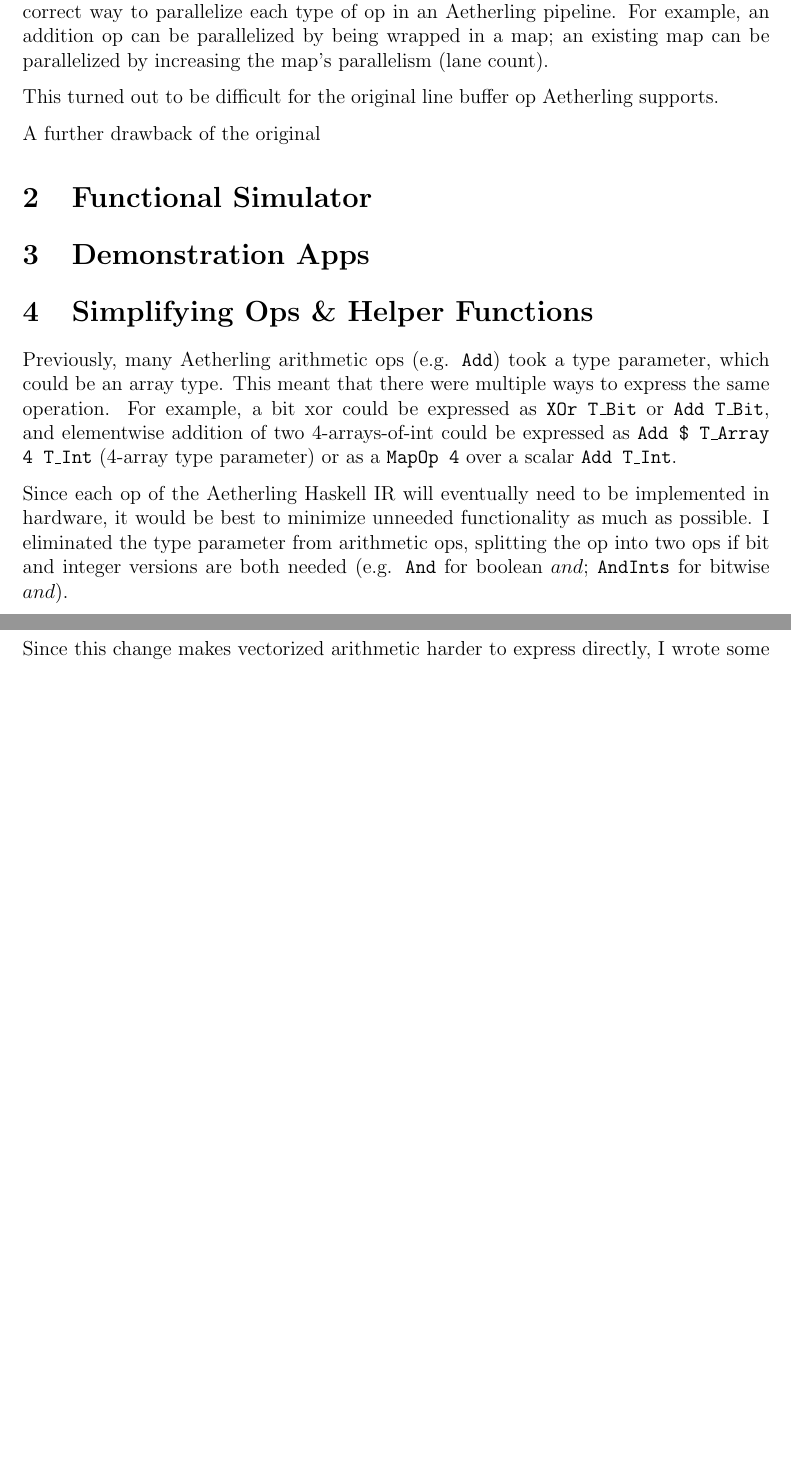
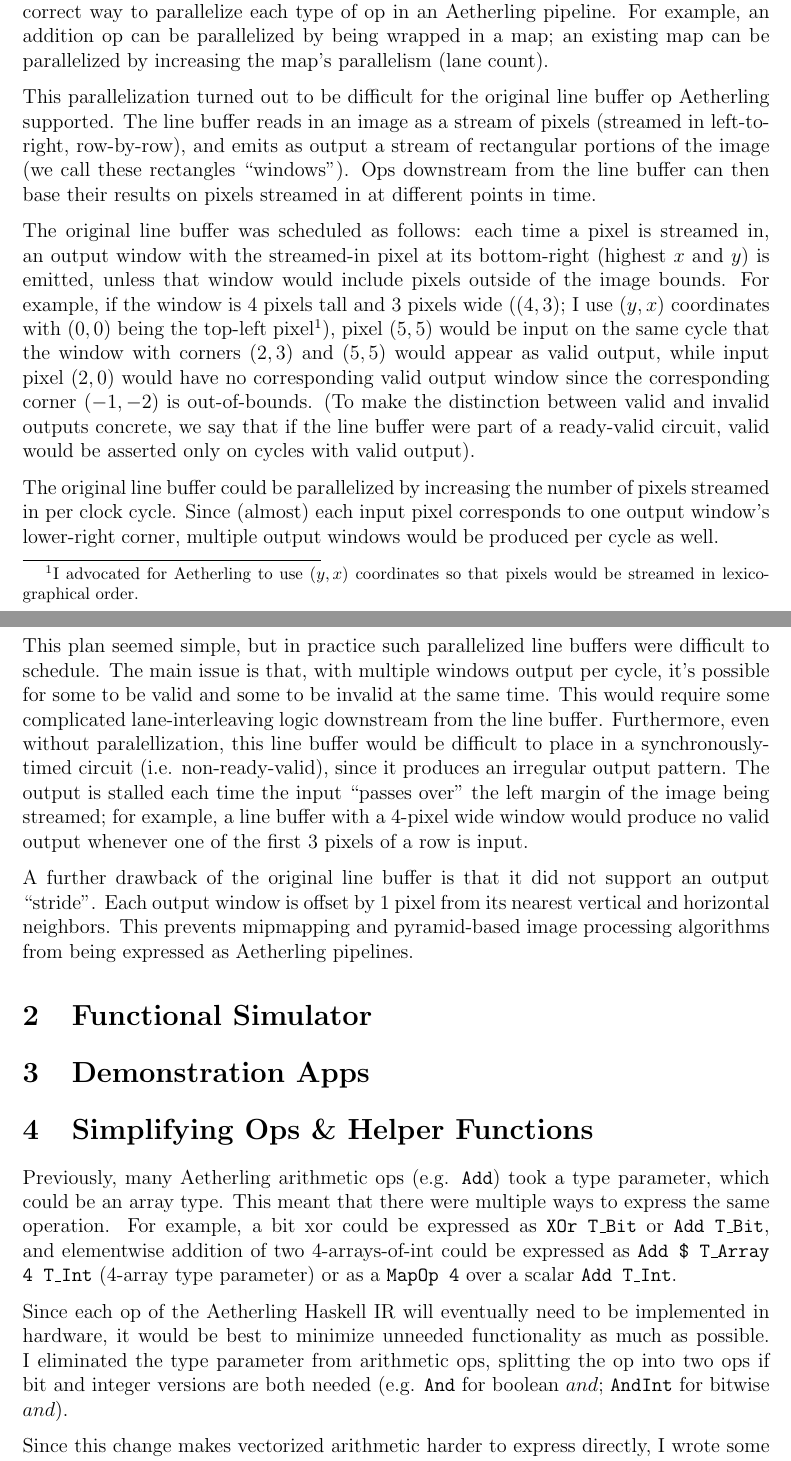
Before and after one commit to akeley98/akeley-aha, a LaTeX paper (akeley-aha.tex): two parts of pages 3 and 4 of 14 before the commit and two parts of pages 3 and 4 of 15 after it, joined at a grey line, cut so that both start at the same text, the shorter picture padded with empty space. Compiled offline with pdfLaTeX.

Commit message:
Begin on line buffer section.

```diff
--- a/akeley-aha.tex
+++ b/akeley-aha.tex
@@ -154,10 +154,52 @@ addition op can be parallelized by being wrapped in a map; an existing
 map can be parallelized by increasing the map's parallelism (lane
 count).
 
-This turned out to be difficult for the original line buffer op
-Aetherling supports.
+This parallelization turned out to be difficult for the original line
+buffer op Aetherling supported. The line buffer reads in an image as a
+stream of pixels (streamed in left-to-right, row-by-row), and emits as
+output a stream of rectangular portions of the image (we call these
+rectangles ``windows''). Ops downstream from the line buffer can then
+base their results on pixels streamed in at different points in time.
 
-A further drawback of the original
+The original line buffer was scheduled as follows: each time a pixel
+is streamed in, an output window with the streamed-in pixel at its
+bottom-right (highest $x$ and $y$) is emitted, unless that window
+would include pixels outside of the image bounds. For example, if the
+window is 4 pixels tall and 3 pixels wide ($(4,3)$; I use $(y,x)$
+coordinates with $(0,0)$ being the top-left pixel\footnote{I advocated
+  for Aetherling to use $(y,x)$ coordinates so that pixels would be
+  streamed in lexicographical order.}), pixel $(5,5)$ would be input
+on the same cycle that the window with corners $(2,3)$ and $(5,5)$
+would appear as valid output, while input pixel $(2,0)$ would have no
+corresponding valid output window since the corresponding corner $(-1,
+-2)$ is out-of-bounds. (To make the distinction between valid and
+invalid outputs concrete, we say that if the line buffer were part
+of a ready-valid circuit, valid would be asserted only on cycles
+with valid output).
+
+The original line buffer could be parallelized by increasing the
+number of pixels streamed in per clock cycle. Since (almost) each
+input pixel corresponds to one output window's lower-right corner,
+multiple output windows would be produced per cycle as well.
+
+This plan seemed simple, but in practice such parallelized line
+buffers were difficult to schedule. The main issue is that, with
+multiple windows output per cycle, it's possible for some to be valid
+and some to be invalid at the same time. This would require some
+complicated lane-interleaving logic downstream from the line
+buffer. Furthermore, even without paralellization, this line buffer
+would be difficult to place in a synchronously-timed circuit
+(i.e. non-ready-valid), since it produces an irregular output
+pattern. The output is stalled each time the input ``passes over'' the
+left margin of the image being streamed; for example, a line buffer
+with a 4-pixel wide window would produce no valid output whenever
+one of the first 3 pixels of a row is input.
+
+A further drawback of the original line buffer is that it did not
+support an output ``stride''. Each output window is offset by 1 pixel
+from its nearest vertical and horizontal neighbors. This prevents
+mipmapping and pyramid-based image processing algorithms from being
+expressed as Aetherling pipelines.
 
 \section{Functional Simulator}
 
@@ -180,7 +222,7 @@ implemented in hardware, it would be best to minimize unneeded
 functionality as much as possible. I eliminated the type parameter
 from arithmetic ops, splitting the op into two ops if bit and integer
 versions are both needed (e.g. \texttt{And} for boolean $and$;
-\texttt{AndInts} for bitwise $and$).
+\texttt{AndInt} for bitwise $and$).
 
 Since this change makes vectorized arithmetic harder to express
 directly, I wrote some helper functions for expressing array types and
```
Also changed, not shown: akeley-aha.pdf.
